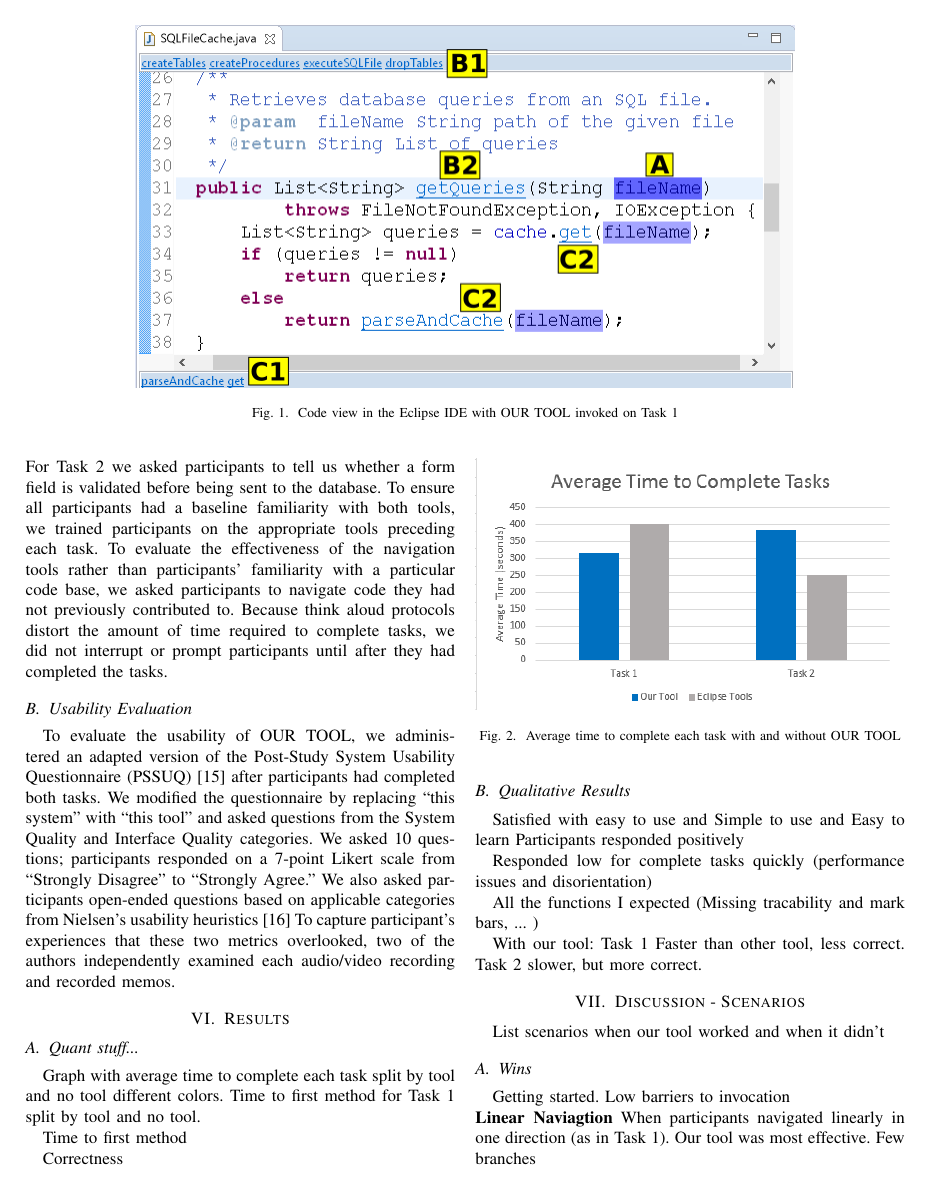
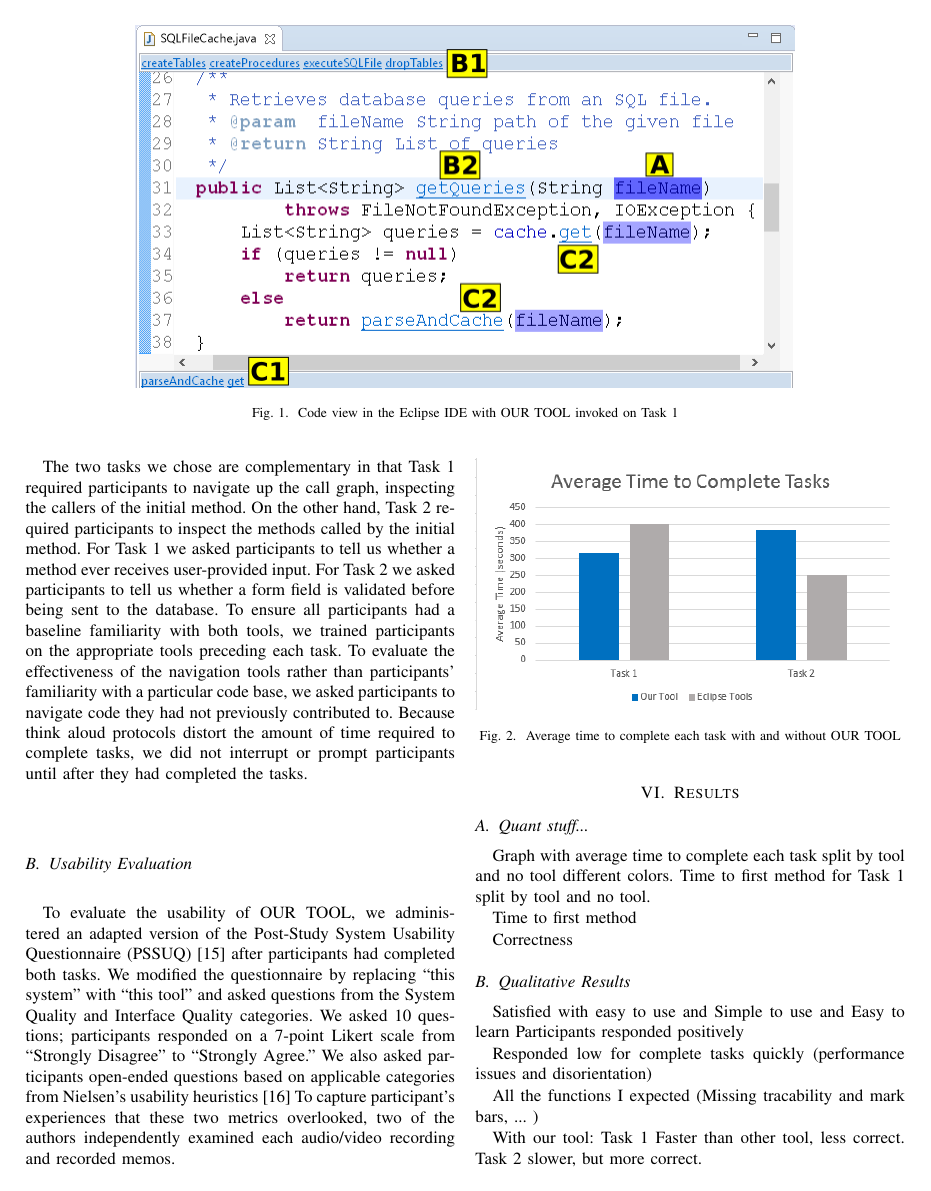
Before and after one commit to DeveloperLiberationFront/Program-Navigation-Plugin, a LaTeX paper (progNav Paper/progNav Paper.tex): page 3 of 4. Compiled offline with pdfLaTeX; a missing font is replaced by an installed copy or a similar font; a LaTeX package or settings file that is missing is left out.

Commit message:
Expanding tasks a lil and updating the Current Draft

```diff
--- a/progNav Paper/progNav Paper.tex
+++ b/progNav Paper/progNav Paper.tex
@@ -212,6 +212,9 @@ Before the study, we asked participants to report whether they were familiar wit
 We analyzed the data from our previous study~\cite{Smith2015}, which included two tasks that required program flow navigation.
 In the previous study, developers expressed a willingness to navigate the program, but used sub-optimal strategies to do so.
 Because the challenges participants faced in ~\cite{Smith2015} partially inspired the development of \toolName, we include the same two tasks in this study.
+
+The two tasks we chose are complementary in that Task 1 required participants to navigate up the call graph, inspecting the callers of the initial method.
+On the other hand, Task 2 required participants to inspect the methods called by the initial method.
 For Task 1 we asked participants to tell us whether a method ever receives user-provided input.
 For Task 2 we asked participants to tell us whether a form field is validated before being sent to the database.
 To ensure all participants had a baseline familiarity with both tools, we trained participants on the appropriate tools preceding each task.
```
Also changed, not shown: progNav Paper/drafts/Current Draft.pdf.
